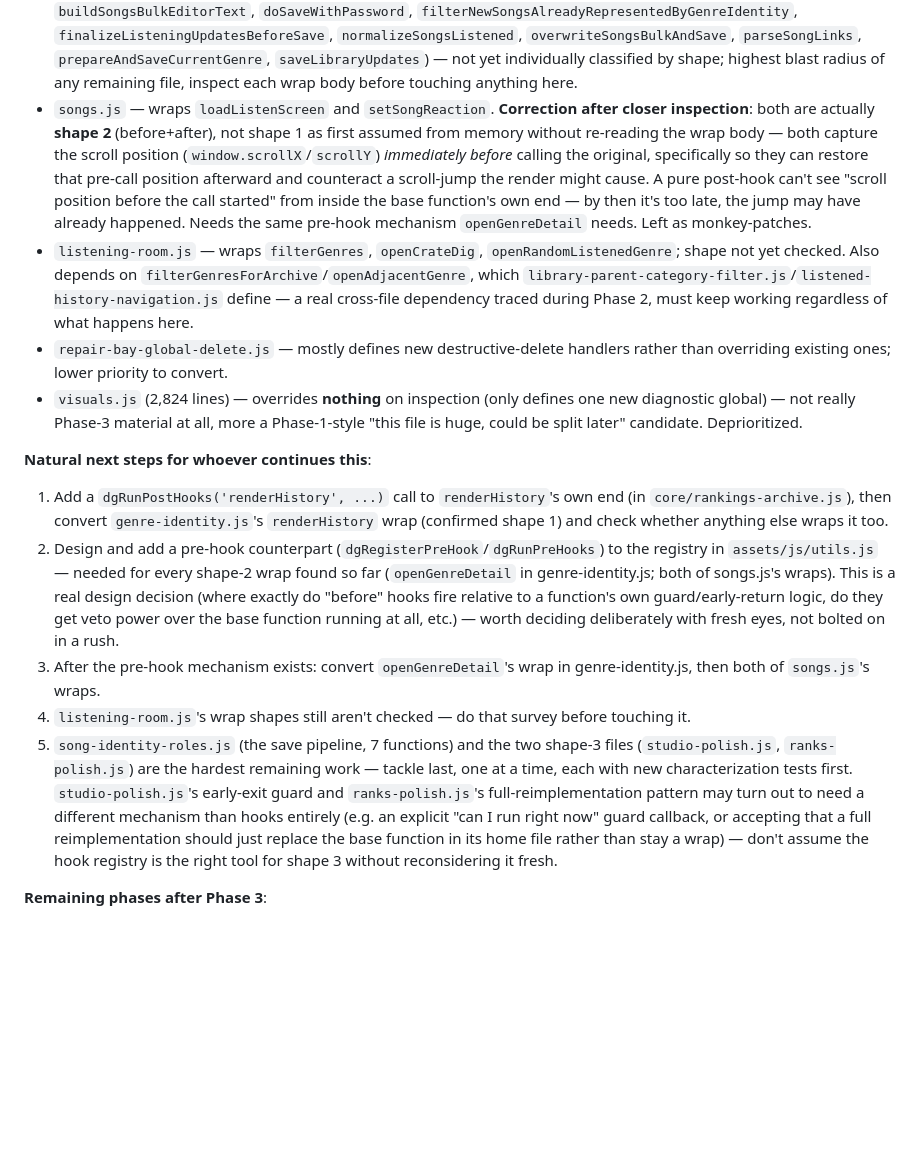
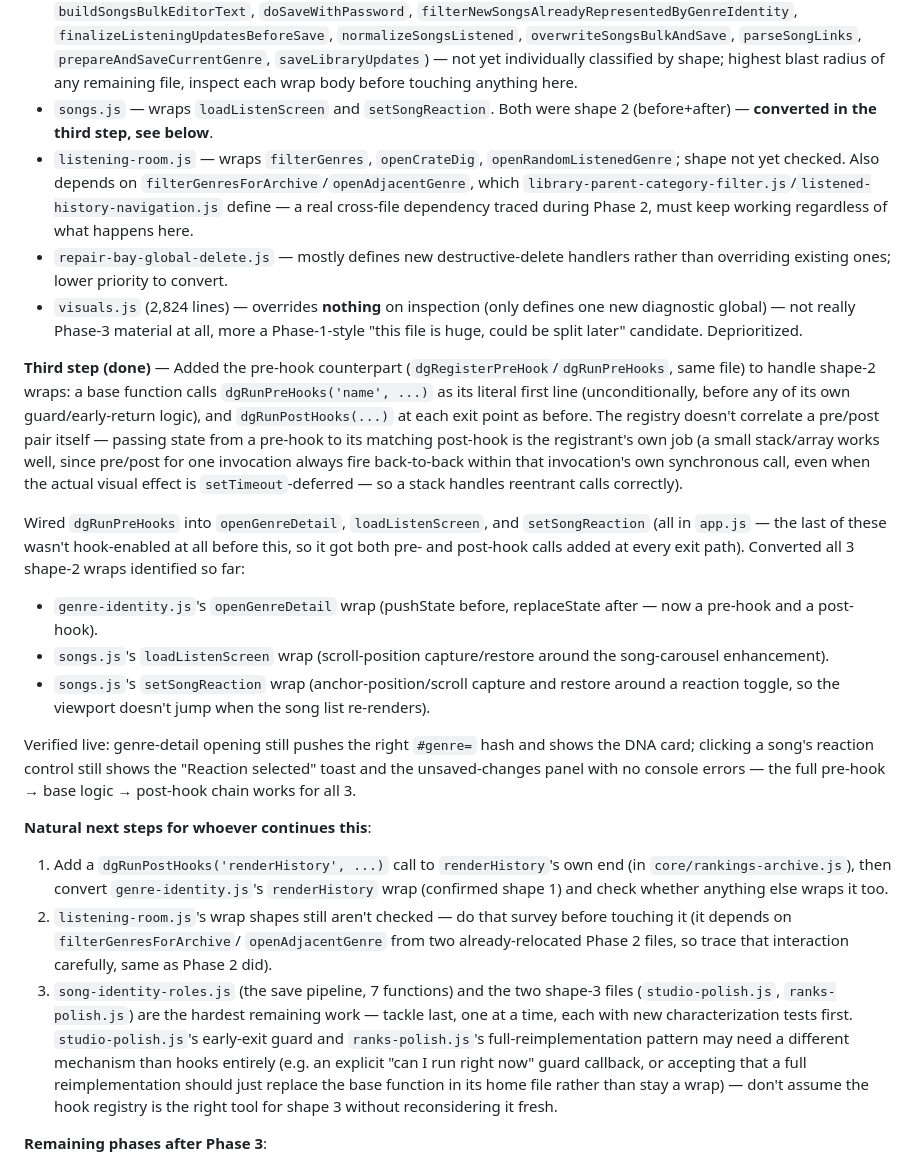
Before and after one commit to moxed42/dailygenre-dev, a Markdown page: REDESIGN_PROGRESS.md, the part around the change. Rendered like a GitHub page; blank space fills up the shorter version.

Commit message:
Update progress log: Phase 3 third step (pre-hook registry) done

```diff
--- a/REDESIGN_PROGRESS.md
+++ b/REDESIGN_PROGRESS.md
@@ -204,16 +204,8 @@ untouched.
   `saveLibraryUpdates`) — not yet individually classified by shape; highest
   blast radius of any remaining file, inspect each wrap body before touching
   anything here.
-- `songs.js` — wraps `loadListenScreen` and `setSongReaction`. **Correction
-  after closer inspection**: both are actually **shape 2** (before+after),
-  not shape 1 as first assumed from memory without re-reading the wrap body
-  — both capture the scroll position (`window.scrollX`/`scrollY`)
-  *immediately before* calling the original, specifically so they can
-  restore that pre-call position afterward and counteract a scroll-jump the
-  render might cause. A pure post-hook can't see "scroll position before
-  the call started" from inside the base function's own end — by then it's
-  too late, the jump may have already happened. Needs the same pre-hook
-  mechanism `openGenreDetail` needs. Left as monkey-patches.
+- `songs.js` — wraps `loadListenScreen` and `setSongReaction`. Both were
+  shape 2 (before+after) — **converted in the third step, see below**.
 - `listening-room.js` — wraps `filterGenres`, `openCrateDig`,
   `openRandomListenedGenre`; shape not yet checked. Also depends on
   `filterGenresForArchive`/`openAdjacentGenre`, which
@@ -227,32 +219,53 @@ untouched.
   more a Phase-1-style "this file is huge, could be split later" candidate.
   Deprioritized.
 
+**Third step (done)** — Added the pre-hook counterpart
+(`dgRegisterPreHook`/`dgRunPreHooks`, same file) to handle shape-2 wraps: a
+base function calls `dgRunPreHooks('name', ...)` as its literal first line
+(unconditionally, before any of its own guard/early-return logic), and
+`dgRunPostHooks(...)` at each exit point as before. The registry doesn't
+correlate a pre/post pair itself — passing state from a pre-hook to its
+matching post-hook is the registrant's own job (a small stack/array works
+well, since pre/post for one invocation always fire back-to-back within
+that invocation's own synchronous call, even when the actual visual effect
+is `setTimeout`-deferred — so a stack handles reentrant calls correctly).
+
+Wired `dgRunPreHooks` into `openGenreDetail`, `loadListenScreen`, and
+`setSongReaction` (all in `app.js` — the last of these wasn't hook-enabled
+at all before this, so it got both pre- and post-hook calls added at every
+exit path). Converted all 3 shape-2 wraps identified so far:
+- `genre-identity.js`'s `openGenreDetail` wrap (pushState before,
+  replaceState after — now a pre-hook and a post-hook).
+- `songs.js`'s `loadListenScreen` wrap (scroll-position capture/restore
+  around the song-carousel enhancement).
+- `songs.js`'s `setSongReaction` wrap (anchor-position/scroll capture and
+  restore around a reaction toggle, so the viewport doesn't jump when the
+  song list re-renders).
+
+Verified live: genre-detail opening still pushes the right `#genre=` hash
+and shows the DNA card; clicking a song's reaction control still shows the
+"Reaction selected" toast and the unsaved-changes panel with no console
+errors — the full pre-hook → base logic → post-hook chain works for all 3.
+
 **Natural next steps for whoever continues this**:
 1. Add a `dgRunPostHooks('renderHistory', ...)` call to `renderHistory`'s
    own end (in `core/rankings-archive.js`), then convert `genre-identity.js`'s
    `renderHistory` wrap (confirmed shape 1) and check whether anything else
    wraps it too.
-2. Design and add a pre-hook counterpart (`dgRegisterPreHook`/`dgRunPreHooks`)
-   to the registry in `assets/js/utils.js` — needed for every shape-2 wrap
-   found so far (`openGenreDetail` in genre-identity.js; both of songs.js's
-   wraps). This is a real design decision (where exactly do "before" hooks
-   fire relative to a function's own guard/early-return logic, do they get
-   veto power over the base function running at all, etc.) — worth deciding
-   deliberately with fresh eyes, not bolted on in a rush.
-3. After the pre-hook mechanism exists: convert `openGenreDetail`'s wrap in
-   genre-identity.js, then both of `songs.js`'s wraps.
-4. `listening-room.js`'s wrap shapes still aren't checked — do that survey
-   before touching it.
-5. `song-identity-roles.js` (the save pipeline, 7 functions) and the two
+2. `listening-room.js`'s wrap shapes still aren't checked — do that survey
+   before touching it (it depends on `filterGenresForArchive`/
+   `openAdjacentGenre` from two already-relocated Phase 2 files, so trace
+   that interaction carefully, same as Phase 2 did).
+3. `song-identity-roles.js` (the save pipeline, 7 functions) and the two
    shape-3 files (`studio-polish.js`, `ranks-polish.js`) are the hardest
    remaining work — tackle last, one at a time, each with new
    characterization tests first. `studio-polish.js`'s early-exit guard and
-   `ranks-polish.js`'s full-reimplementation pattern may turn out to need a
-   different mechanism than hooks entirely (e.g. an explicit "can I run
-   right now" guard callback, or accepting that a full reimplementation
-   should just replace the base function in its home file rather than stay
-   a wrap) — don't assume the hook registry is the right tool for shape 3
-   without reconsidering it fresh.
+   `ranks-polish.js`'s full-reimplementation pattern may need a different
+   mechanism than hooks entirely (e.g. an explicit "can I run right now"
+   guard callback, or accepting that a full reimplementation should just
+   replace the base function in its home file rather than stay a wrap) —
+   don't assume the hook registry is the right tool for shape 3 without
+   reconsidering it fresh.
 
 **Remaining phases after Phase 3**:
 
```
